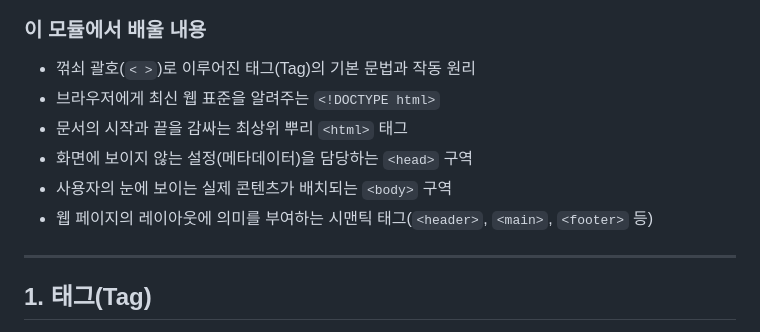
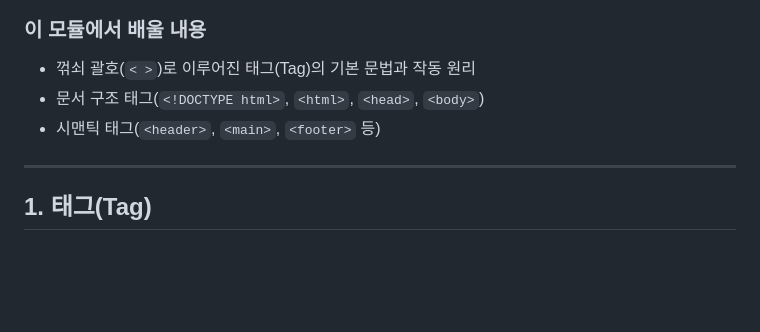
Before and after one commit to YeongGyu1110/JS-for-Beginners, a Markdown page: content/web-development/03.md, the part around the change. Rendered like a GitHub page; blank space fills up the shorter version.

Commit message:
docs 03.md 모듈에서 배울 내용을 짧게 줄여 표기한다

```diff
--- a/content/web-development/03.md
+++ b/content/web-development/03.md
@@ -7,11 +7,8 @@
 
 ### 이 모듈에서 배울 내용
 * 꺾쇠 괄호(`< >`)로 이루어진 태그(Tag)의 기본 문법과 작동 원리
-* 브라우저에게 최신 웹 표준을 알려주는 `<!DOCTYPE html>`
-* 문서의 시작과 끝을 감싸는 최상위 뿌리 `<html>` 태그
-* 화면에 보이지 않는 설정(메타데이터)을 담당하는 `<head>` 구역
-* 사용자의 눈에 보이는 실제 콘텐츠가 배치되는 `<body>` 구역
-* 웹 페이지의 레이아웃에 의미를 부여하는 시맨틱 태그(`<header>`, `<main>`, `<footer>` 등)
+* 문서 구조 태그(`<!DOCTYPE html>`, `<html>`, `<head>`, `<body>`)
+* 시맨틱 태그(`<header>`, `<main>`, `<footer>` 등)
 
 ---
 
```
